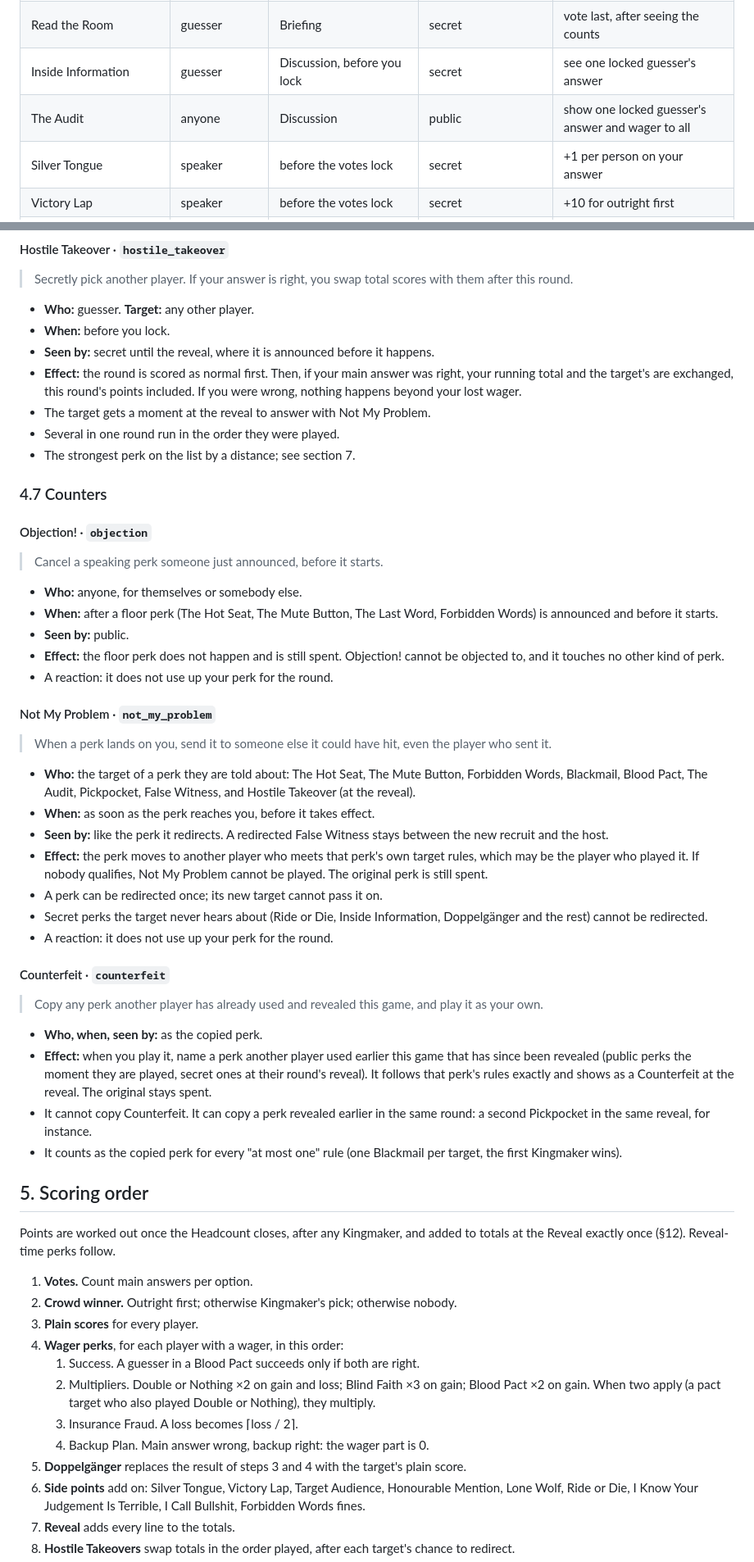
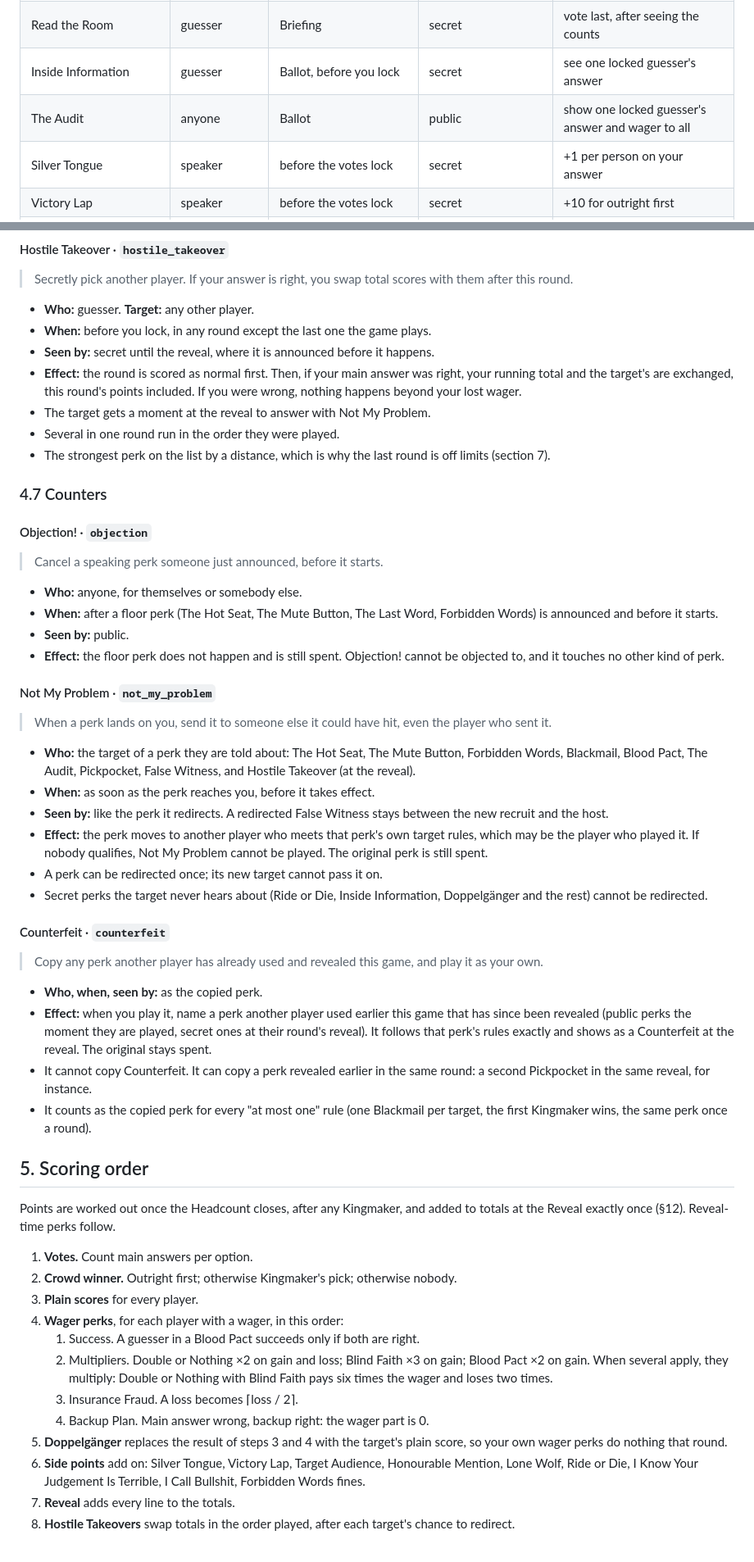
Before and after one commit to Einsi3dler/relay-game, a Markdown page: docs/BULLSHIT_QUIZ_PERKS.md, 2 parts joined by grey strips. Shown at 82% size. Drawn GitHub-style.

```diff
--- a/docs/BULLSHIT_QUIZ_PERKS.md
+++ b/docs/BULLSHIT_QUIZ_PERKS.md
@@ -94,8 +103,8 @@ every other option with fewer.
 | Lone Wolf | guesser | before the votes lock | secret | +10 for being the only one right |
 | I Call Bullshit | guesser | before the votes lock | secret | +5 or −5 on a speaker bluffing |
 | Read the Room | guesser | Briefing | secret | vote last, after seeing the counts |
-| Inside Information | guesser | Discussion, before you lock | secret | see one locked guesser's answer |
-| The Audit | anyone | Discussion | public | show one locked guesser's answer and wager to all |
+| Inside Information | guesser | Ballot, before you lock | secret | see one locked guesser's answer |
+| The Audit | anyone | Ballot | public | show one locked guesser's answer and wager to all |
 | Silver Tongue | speaker | before the votes lock | secret | +1 per person on your answer |
 | Victory Lap | speaker | before the votes lock | secret | +10 for outright first |
 | Target Audience | speaker | Briefing | secret | +5 if your chosen guesser picks you |
@@ -456,7 +465,8 @@ the app shows the countdown.
 > with them after this round.
 
 - **Who:** guesser. **Target:** any other player.
-- **When:** before you lock.
+- **When:** before you lock, in any round except the last one the game
+  plays.
 - **Seen by:** secret until the reveal, where it is announced before it
   happens.
 - **Effect:** the round is scored as normal first. Then, if your main answer
@@ -464,7 +474,8 @@ the app shows the countdown.
   points included. If you were wrong, nothing happens beyond your lost wager.
 - The target gets a moment at the reveal to answer with Not My Problem.
 - Several in one round run in the order they were played.
-- The strongest perk on the list by a distance; see section 7.
+- The strongest perk on the list by a distance, which is why the last round
+  is off limits (section 7).
 
 ### 4.7 Counters
 
@@ -478,7 +489,6 @@ the app shows the countdown.
 - **Seen by:** public.
 - **Effect:** the floor perk does not happen and is still spent. Objection!
   cannot be objected to, and it touches no other kind of perk.
-- A reaction: it does not use up your perk for the round.
 
 #### Not My Problem · `not_my_problem`
 
@@ -497,7 +507,6 @@ the app shows the countdown.
 - A perk can be redirected once; its new target cannot pass it on.
 - Secret perks the target never hears about (Ride or Die, Inside
   Information, Doppelgänger and the rest) cannot be redirected.
-- A reaction: it does not use up your perk for the round.
 
 #### Counterfeit · `counterfeit`
 
@@ -512,7 +521,7 @@ the app shows the countdown.
 - It cannot copy Counterfeit. It can copy a perk revealed earlier in the same
   round: a second Pickpocket in the same reveal, for instance.
 - It counts as the copied perk for every "at most one" rule (one Blackmail
-  per target, the first Kingmaker wins).
+  per target, the first Kingmaker wins, the same perk once a round).
 
 ## 5. Scoring order
 
@@ -526,12 +535,13 @@ added to totals at the Reveal exactly once (§12). Reveal-time perks follow.
 4. **Wager perks**, for each player with a wager, in this order:
    1. Success. A guesser in a Blood Pact succeeds only if both are right.
    2. Multipliers. Double or Nothing ×2 on gain and loss; Blind Faith ×3 on
-      gain; Blood Pact ×2 on gain. When two apply (a pact target who also
-      played Double or Nothing), they multiply.
+      gain; Blood Pact ×2 on gain. When several apply, they multiply:
+      Double or Nothing with Blind Faith pays six times the wager and loses
+      two times.
    3. Insurance Fraud. A loss becomes ⌈loss / 2⌉.
    4. Backup Plan. Main answer wrong, backup right: the wager part is 0.
 5. **Doppelgänger** replaces the result of steps 3 and 4 with the target's
-   plain score.
+   plain score, so your own wager perks do nothing that round.
 6. **Side points** add on: Silver Tongue, Victory Lap, Target Audience,
    Honourable Mention, Lone Wolf, Ride or Die, I Know Your Judgement Is
    Terrible, I Call Bullshit, Forbidden Words fines.
```
Also changed, not shown: other parts of docs/BULLSHIT_QUIZ_PERKS.md (+40 -30 lines).
